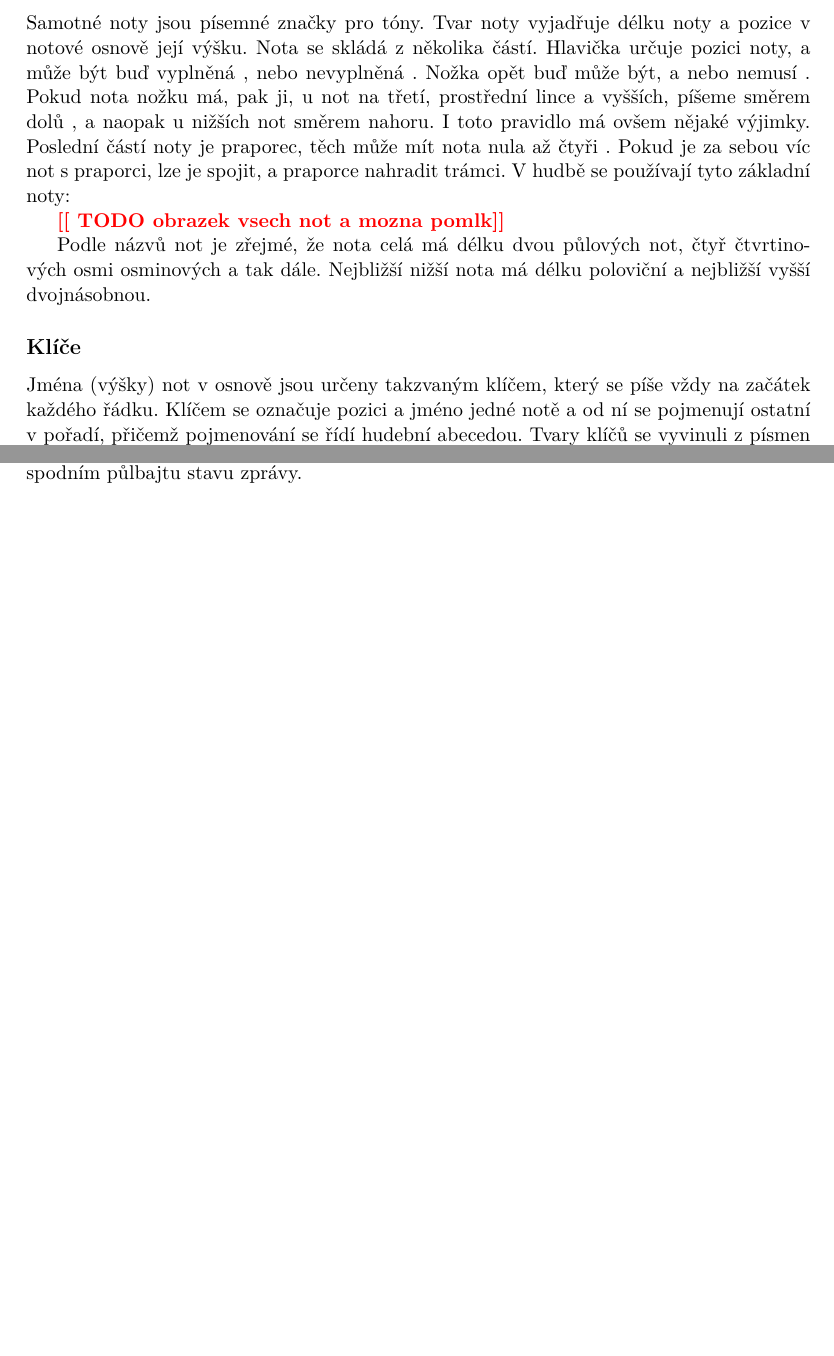
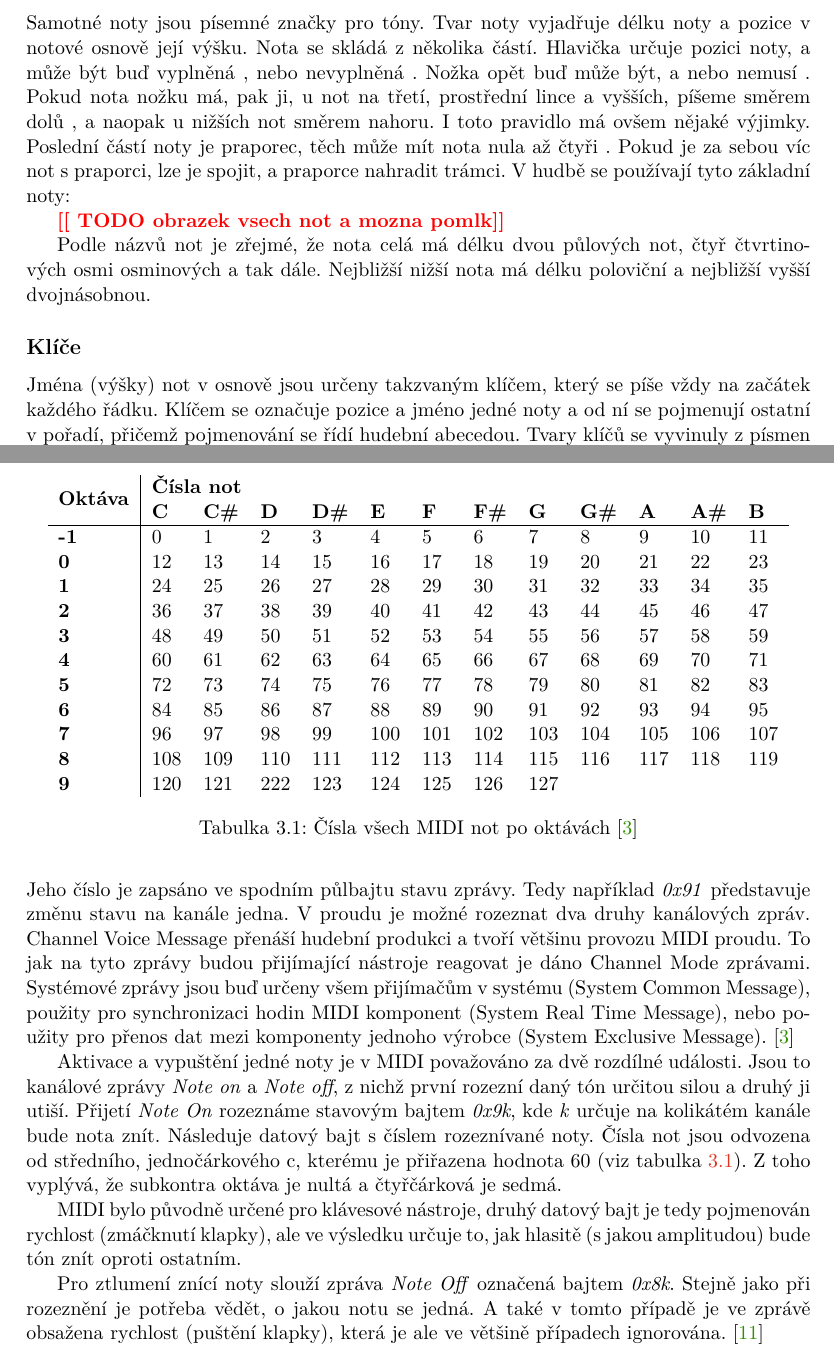
Before and after one commit to mbobcik/Automatic-Harmony-Generation, a LaTeX thesis (thesis/xbobci00-Automaticke-generovani-harmonie.tex, which reads thesis/fitthesis.cls, thesis/xbobci00-Automaticke-generovani-harmonie-01-kapitoly-chapters.tex): two parts of pages 13 and 17 of 28, joined at a grey line, cut so that both start at the same text, the shorter picture padded with empty space. Compiled offline with pdfLaTeX.

Commit message:
Dokončení MIDI kapitoly

```diff
--- a/thesis/fitthesis.cls
+++ b/thesis/fitthesis.cls
@@ -1153,6 +1153,7 @@ Management}{\@fit@EN}%
 \usepackage{tabularx}
 \usepackage{graphicx}
 \usepackage{url}
+\usepackage{multirow}
 \DeclareUrlCommand\url{\def\UrlLeft{<}\def\UrlRight{>} \urlstyle{tt}}
 \def\UrlBreaks{\do\/\do-}
 
--- a/thesis/xbobci00-Automaticke-generovani-harmonie-01-kapitoly-chapters.tex
+++ b/thesis/xbobci00-Automaticke-generovani-harmonie-01-kapitoly-chapters.tex
@@ -338,10 +338,10 @@ Nejbližší nižší nota má délku poloviční a nejbližší vyšší dvojn
 \subsection*{Klíče}
 Jména (výšky) not v osnově jsou určeny takzvaným klíčem,
 který se píše vždy na začátek každého řádku.
-Klíčem se označuje pozici a jméno jedné notě a od ní se pojmenují ostatní v pořadí,
+Klíčem se označuje pozice a jméno jedné noty a od ní se pojmenují ostatní v pořadí,
 přičemž pojmenování se řídí hudební abecedou.
-Tvary klíčů se vyvinuli z písmen not, jejichž linku označují.
-V současné dob se používají čtyři klíče(viz obrázek \ref{obrazek4Klice}),
+Tvary klíčů se vyvinuly z písmen not, jejichž linku označují.
+V současné době se používají čtyři klíče(viz obrázek \ref{obrazek4Klice}),
 a to G-klíč (houslový), F-klíč (basový) a dva C-klíče (altový a tenorový).
 
 \todo{obrazek 4 Klice}
@@ -526,10 +532,57 @@ Je několik druhů stavů a je možné je rozdělit na kanálové zprávy (Chann
 a systémové zprávy (System Messages).
 Kanálové zprávy se vztahují k specifickému kanálu.
 Jeho číslo je zapsáno ve spodním půlbajtu stavu zprávy.
+Tedy například \emph{0x91} představuje změnu stavu na kanále jedna.
+V proudu je možné rozeznat dva druhy kanálových zpráv.
+Channel Voice Message přenáší hudební produkci a tvoří většinu provozu MIDI proudu.
+To jak na tyto zprávy budou přijímající nástroje reagovat je dáno Channel Mode zprávami.
+Systémové zprávy jsou buď určeny všem přijímačům v systému (System Common Message),
+použity pro synchronizaci hodin MIDI komponent (System Real Time Message),
+nebo použity pro přenos dat mezi komponenty jednoho výrobce (System Exclusive Message).
+\cite{Back_SMF_Specif}
+\par
 
-\cite{Back_SMF_Specif}
+Aktivace a vypuštění jedné noty je v MIDI považováno za dvě rozdílné události.
+Jsou to kanálové zprávy \emph{Note on} a \emph{Note off},
+z nichž první rozezní daný tón určitou silou a druhý ji utiší.
+Přijetí \emph{Note On} rozeznáme stavovým bajtem \emph{0x9k},
+kde \emph{k} určuje na kolikátém kanále bude nota znít.
+Následuje datový bajt s číslem rozeznívané noty.
+Čísla not jsou odvozena od středního, jednočárkového c,
+kterému je přiřazena hodnota 60 (viz tabulka \ref{tableMIDINotes}).
+Z toho vyplývá, že subkontra oktáva je nultá a čtyřčárková je sedmá.
 
 
+\begin{table}[]
+    \centering
+    \begin{tabular}{l|llllllllllll}
+        \multirow{2}{*}{\textbf{Oktáva}} & \multicolumn{12}{l}{\textbf{Čísla not}}                                                                                                                             \\
+                                         & \textbf{C} & \textbf{C\#} & \textbf{D} & \textbf{D\#} & \textbf{E} & \textbf{F} & \textbf{F\#} & \textbf{G} & \textbf{G\#} & \textbf{A} & \textbf{A\#} & \textbf{B} \\ \hline
+        \textbf{-1}                      & 0          & 1            & 2          & 3            & 4          & 5          & 6            & 7          & 8            & 9          & 10           & 11         \\
+        \textbf{0}                       & 12         & 13           & 14         & 15           & 16         & 17         & 18           & 19         & 20           & 21         & 22           & 23         \\
+        \textbf{1}                       & 24         & 25           & 26         & 27           & 28         & 29         & 30           & 31         & 32           & 33         & 34           & 35         \\
+        \textbf{2}                       & 36         & 37           & 38         & 39           & 40         & 41         & 42           & 43         & 44           & 45         & 46           & 47         \\
+        \textbf{3}                       & 48         & 49           & 50         & 51           & 52         & 53         & 54           & 55         & 56           & 57         & 58           & 59         \\
+        \textbf{4}                       & 60         & 61           & 62         & 63           & 64         & 65         & 66           & 67         & 68           & 69         & 70           & 71         \\
+        \textbf{5}                       & 72         & 73           & 74         & 75           & 76         & 77         & 78           & 79         & 80           & 81         & 82           & 83         \\
+        \textbf{6}                       & 84         & 85           & 86         & 87           & 88         & 89         & 90           & 91         & 92           & 93         & 94           & 95         \\
+        \textbf{7}                       & 96         & 97           & 98         & 99           & 100        & 101        & 102          & 103        & 104          & 105        & 106          & 107        \\
+        \textbf{8}                       & 108        & 109          & 110        & 111          & 112        & 113        & 114          & 115        & 116          & 117        & 118          & 119        \\
+        \textbf{9}                       & 120        & 121          & 222        & 123          & 124        & 125        & 126          & 127        & \multicolumn{4}{l}{}
+    \end{tabular}
+    \caption{Čísla všech MIDI not po oktávách \cite{Back_SMF_Specif}}
+    \label{tableMIDINotes}
+\end{table}
+
+MIDI bylo původně určené pro klávesové nástroje,
+druhý datový bajt je tedy pojmenován rychlost (zmáčknutí klapky),
+ale ve výsledku určuje to, jak hlasitě (s jakou amplitudou) bude tón znít oproti ostatním.
+
+Pro ztlumení znící noty slouží zpráva \emph{Note Off} označená bajtem \emph{0x8k}.
+Stejně jako při rozeznění je potřeba vědět, o jakou notu se jedná.
+A také v tomto případě je ve zprávě obsažena rychlost (puštění klapky),
+která je ale ve většině případech ignorována.
+\cite{MIDI_tutorials}
 
 \chapter{Přehled přístupů automatické harmonizace}
 Pojem automatická harmonizace melodie označuje disciplínu, která se zabývá tvorbou modelu,
```
Also changed, not shown: NOTES.md (+3 -0 lines), thesis/xbobci00-Automaticke-generovani-harmonie-01-kapitoly-chapters.tex (27 more changed lines).
